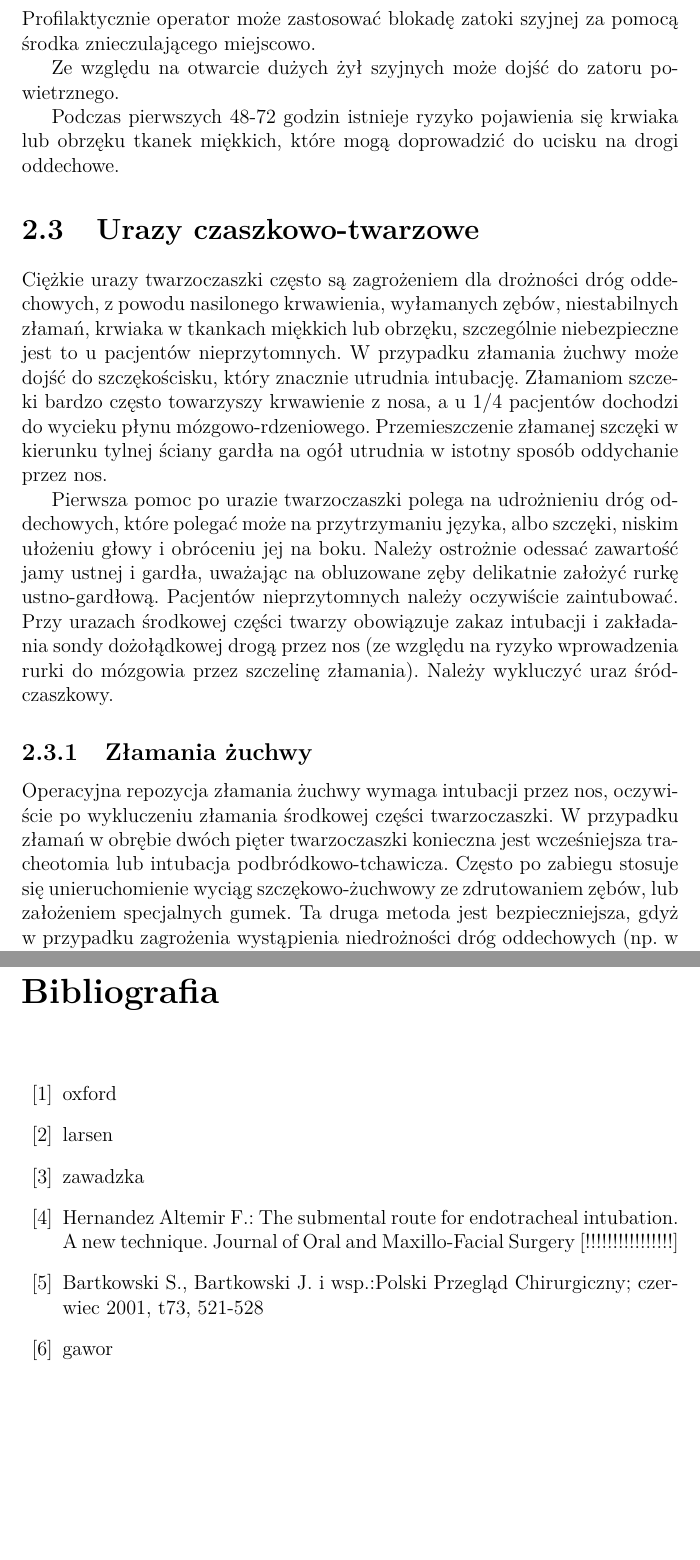
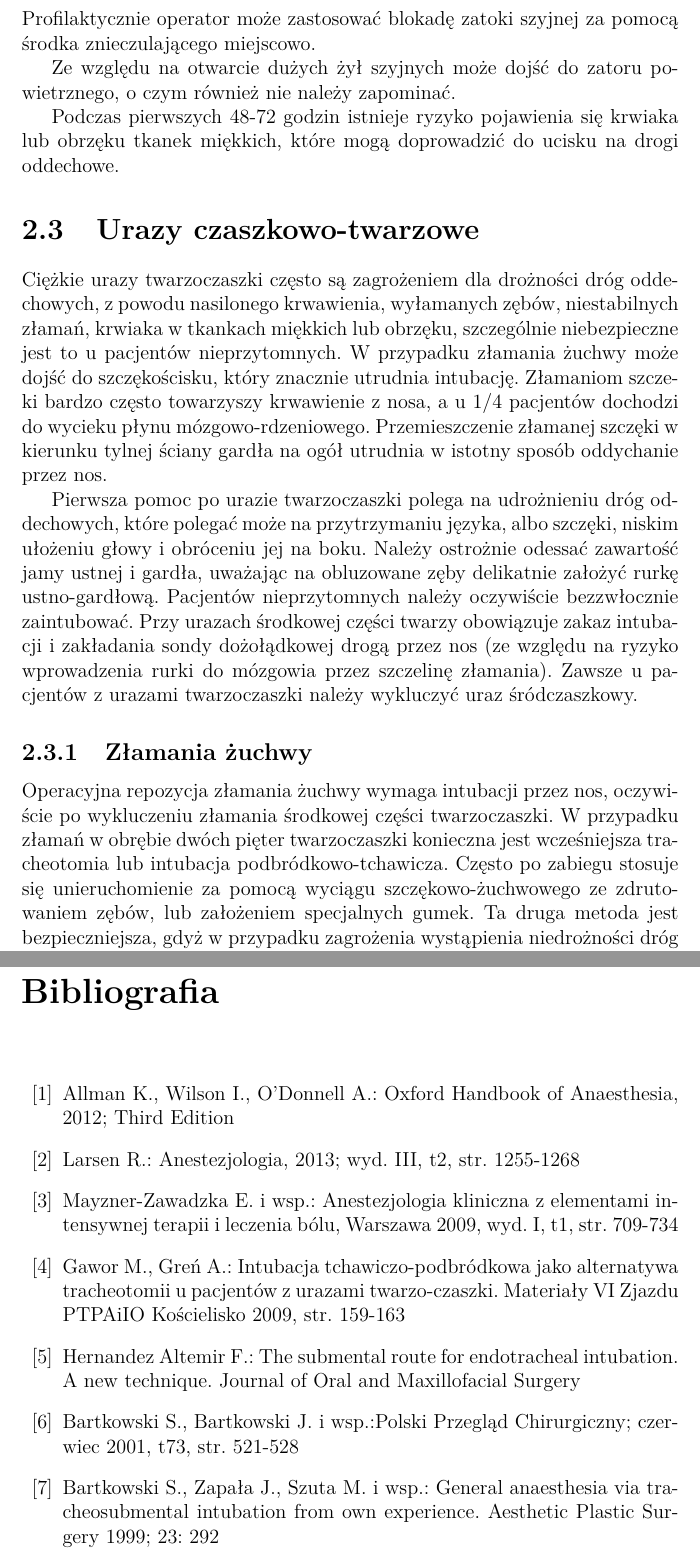
Before and after one commit to 11aciek/chst, a LaTeX document (chst.tex): two parts of pages 10 and 17 of 17, joined at a grey line, cut so that both start at the same text, the shorter picture padded with empty space. Compiled offline with pdfLaTeX.

Commit message:
Final version

```diff
--- a/chst.tex
+++ b/chst.tex
@@ -237,7 +231,7 @@ dożylnym atropiny. Profilaktycznie operator może zastosować blokadę
 zatoki szyjnej za pomocą środka znieczulającego miejscowo.
 
 Ze względu na otwarcie dużych żył szyjnych może dojść do zatoru
-powietrznego.
+powietrznego, o czym również nie należy zapominać.
 
 Podczas pierwszych 48-72 godzin istnieje ryzyko pojawienia się krwiaka
 lub obrzęku tkanek miękkich, które mogą doprowadzić do ucisku na drogi
@@ -261,10 +255,11 @@ oddechowych, które polegać może na przytrzymaniu języka, albo szczęki,
 niskim ułożeniu głowy i obróceniu jej na boku. Należy ostrożnie
 odessać zawartość jamy ustnej i gardła, uważając na obluzowane zęby
 delikatnie założyć rurkę ustno-gardłową. Pacjentów nieprzytomnych
-należy oczywiście zaintubować. Przy urazach środkowej części twarzy
-obowiązuje zakaz intubacji i zakładania sondy dożołądkowej drogą przez
-nos (ze względu na ryzyko wprowadzenia rurki do mózgowia przez
-szczelinę złamania). Należy wykluczyć uraz śródczaszkowy.
+należy oczywiście bezzwłocznie zaintubować. Przy urazach środkowej
+części twarzy obowiązuje zakaz intubacji i zakładania sondy
+dożołądkowej drogą przez nos (ze względu na ryzyko wprowadzenia rurki
+do mózgowia przez szczelinę złamania). Zawsze u pacjentów z urazami
+twarzoczaszki należy wykluczyć uraz śródczaszkowy.
 
 \subsection{Złamania żuchwy}
 
@@ -272,12 +267,12 @@ Operacyjna repozycja złamania żuchwy wymaga intubacji przez nos,
 oczywiście po wykluczeniu złamania środkowej części twarzoczaszki. W
 przypadku złamań w obrębie dwóch pięter twarzoczaszki konieczna jest
 wcześniejsza tracheotomia lub intubacja podbródkowo-tchawicza. Często
-po zabiegu stosuje się unieruchomienie wyciąg szczękowo-żuchwowy ze
-zdrutowaniem zębów, lub założeniem specjalnych gumek. Ta druga metoda
-jest bezpieczniejsza, gdyż w przypadku zagrożenia wystąpienia
-niedrożności dróg oddechowych (np. w przypadku wymiotów lub
-krwawienia) nie potrzebne jest specjalne narzędzie do usunięcia
-wyciągu.
+po zabiegu stosuje się unieruchomienie za pomocą wyciągu
+szczękowo-żuchwowego ze zdrutowaniem zębów, lub założeniem
+specjalnych gumek. Ta druga metoda jest bezpieczniejsza, gdyż w
+przypadku zagrożenia wystąpienia niedrożności dróg oddechowych (np. w
+przypadku wymiotów lub krwawienia) nie potrzebne jest specjalne
+narzędzie do usunięcia wyciągu.
 
 U pacjenta ze złamaną żuchwą często dochodzi do szczękościsku
 spowodowanego przykurczem żwaczy, najczęściej jest to jedynie
@@ -530,14 +519,24 @@ bezpiecznie rurkę pozostawić na okres do 72 godzin.\cyt{bartkowski}
 
 \begin{thebibliography}{99}
 \addcontentsline{toc}{chapter}{Bibliografia}
-\bibitem{oxford} oxford
-\bibitem{larsen} larsen
-\bibitem{zawadzka} zawadzka
+\bibitem{oxford} Allman K., Wilson I., O'Donnell A.: Oxford Handbook
+  of Anaesthesia, 2012; Third Edition
+\bibitem{larsen} Larsen R.: Anestezjologia, 2013; wyd. III, t2,
+  str. 1255-1268
+\bibitem{zawadzka} Mayzner-Zawadzka E. i wsp.: Anestezjologia
+  kliniczna z elementami intensywnej terapii i leczenia bólu, Warszawa
+  2009, wyd. I, t1, str. 709-734
+\bibitem{gawor}Gawor M., Greń A.: Intubacja tchawiczo-podbródkowa jako
+  alternatywa tracheotomii u pacjentów z urazami
+  twarzo-czaszki. Materiały VI Zjazdu PTPAiIO Kościelisko 2009,
+  str. 159-163
 \bibitem{altemir} Hernandez Altemir F.: The submental route for
   endotracheal intubation. A new technique. Journal of Oral and
-  Maxillo-Facial Surgery [!!!!!!!!!!!!!!!!]
+  Maxillofacial Surgery
 \bibitem{bartkowski} Bartkowski S., Bartkowski J. i wsp.:Polski
-  Przegląd Chirurgiczny; czerwiec 2001, t73, 521-528
-\bibitem{gawor} gawor
+  Przegląd Chirurgiczny; czerwiec 2001, t73, str. 521-528
+\bibitem{bartkowski2} Bartkowski S., Zapała J., Szuta M. i wsp.:
+  General anaesthesia via tracheosubmental intubation from own
+  experience. Aesthetic Plastic Surgery 1999; 23: 292
 \end{thebibliography}
 \end{document}
```
Also changed, not shown: chst.pdf, chst.tex (52 more changed lines).
